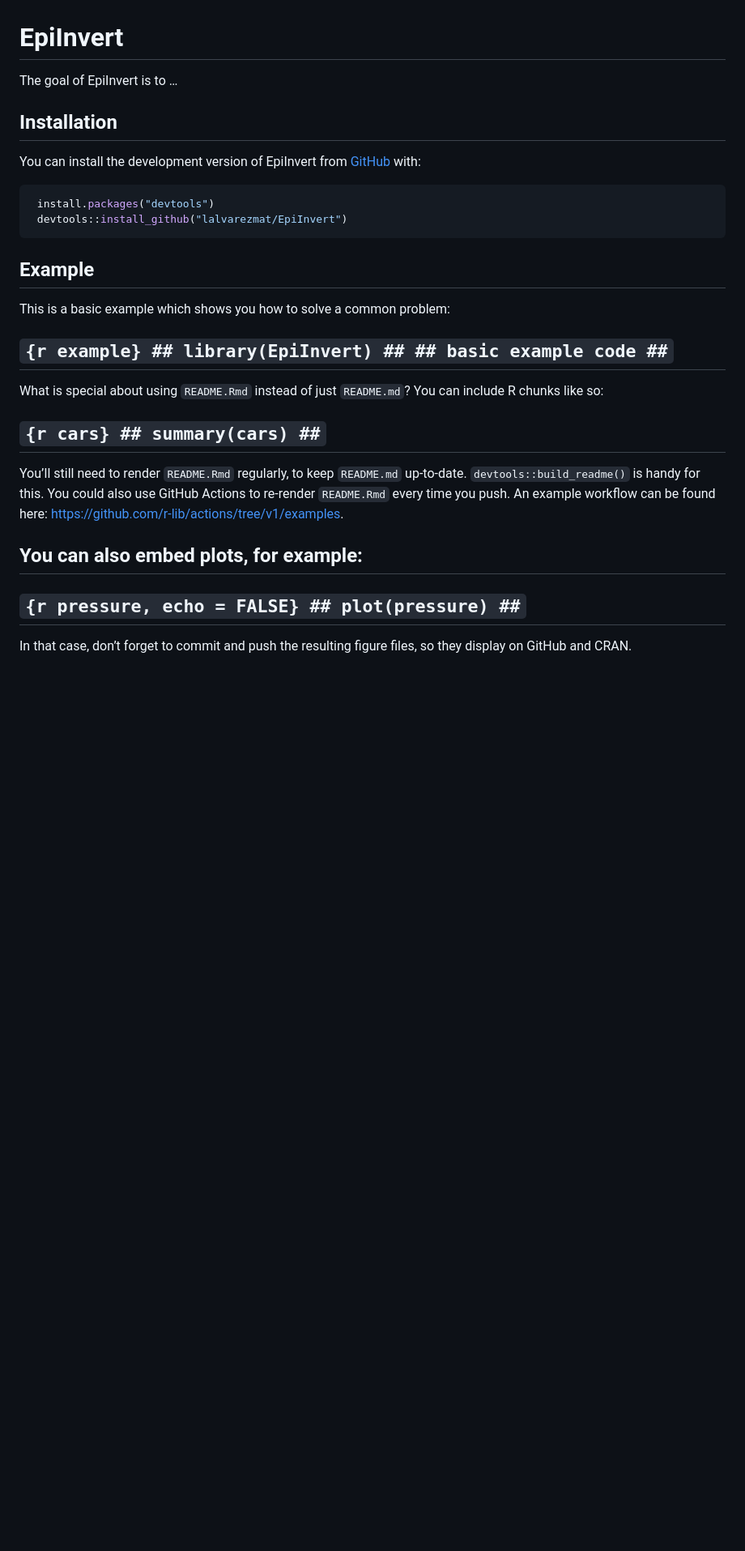
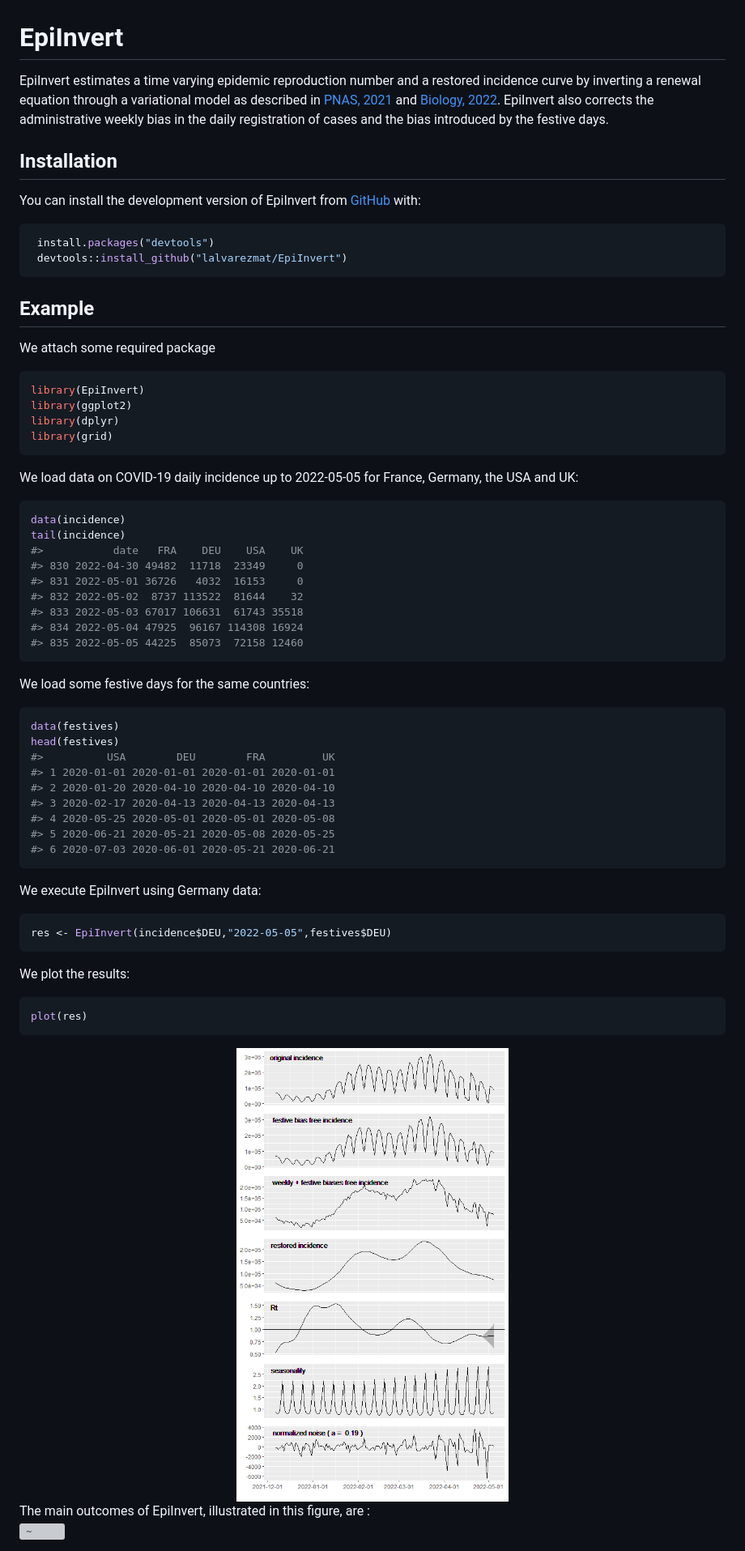
Before and after one commit to lalvarezmat/EpiInvert, a Markdown page: README.md, the part around the change printed below. Shown: that part at 81% size. Rendered like a GitHub page; pictures changed too: man/figures/README-fig1-1.png (added); blank space fills up the shorter version; grey boxes are pictures that could not be loaded.

````diff
--- a/README.md
+++ b/README.md
@@ -6,7 +6,13 @@
 <!-- badges: start -->
 <!-- badges: end -->
 
-The goal of EpiInvert is to …
+EpiInvert estimates a time varying epidemic reproduction number and a
+restored incidence curve by inverting a renewal equation through a
+variational model as described in [PNAS,
+2021](https://www.pnas.org/doi/10.1073/pnas.2105112118) and [Biology,
+2022](https://www.mdpi.com/2079-7737/11/4/540). EpiInvert also corrects
+the administrative weekly bias in the daily registration of cases and
+the bias introduced by the festive days.
 
 ## Installation
 
@@ -20,24 +26,58 @@ You can install the development version of EpiInvert from
 
 ## Example
 
-This is a basic example which shows you how to solve a common problem:
+We attach some required package
 
-## `{r example} ## library(EpiInvert) ## ## basic example code ##`
+``` r
+library(EpiInvert)
+library(ggplot2)
+library(dplyr)
+library(grid)
+```
 
-What is special about using `README.Rmd` instead of just `README.md`?
-You can include R chunks like so:
+We load data on COVID-19 daily incidence up to 2022-05-05 for France,
+Germany, the USA and UK:
 
-## `{r cars} ## summary(cars) ##`
+``` r
+data(incidence)
+tail(incidence)
+#>           date   FRA    DEU    USA    UK
+#> 830 2022-04-30 49482  11718  23349     0
+#> 831 2022-05-01 36726   4032  16153     0
+#> 832 2022-05-02  8737 113522  81644    32
+#> 833 2022-05-03 67017 106631  61743 35518
+#> 834 2022-05-04 47925  96167 114308 16924
+#> 835 2022-05-05 44225  85073  72158 12460
+```
 
-You’ll still need to render `README.Rmd` regularly, to keep `README.md`
-up-to-date. `devtools::build_readme()` is handy for this. You could also
-use GitHub Actions to re-render `README.Rmd` every time you push. An
-example workflow can be found here:
-<https://github.com/r-lib/actions/tree/v1/examples>.
+We load some festive days for the same countries:
 
-## You can also embed plots, for example:
+``` r
+data(festives)
+head(festives)
+#>          USA        DEU        FRA         UK
+#> 1 2020-01-01 2020-01-01 2020-01-01 2020-01-01
+#> 2 2020-01-20 2020-04-10 2020-04-10 2020-04-10
+#> 3 2020-02-17 2020-04-13 2020-04-13 2020-04-13
+#> 4 2020-05-25 2020-05-01 2020-05-01 2020-05-08
+#> 5 2020-06-21 2020-05-21 2020-05-08 2020-05-25
+#> 6 2020-07-03 2020-06-01 2020-05-21 2020-06-21
+```
 
-## `{r pressure, echo = FALSE} ## plot(pressure) ##`
+We execute EpiInvert using Germany data:
 
-In that case, don’t forget to commit and push the resulting figure
-files, so they display on GitHub and CRAN.
+``` r
+res <- EpiInvert(incidence$DEU,"2022-05-05",festives$DEU)
+```
+
+We plot the results:
+
+``` r
+plot(res)
+```
+
+<img src="man/figures/README-fig1-1.png" width="100%" style="display: block; margin: auto;" />
+The main outcomes of EpiInvert, illustrated in this figure, are :
+
+![\~](https://latex.codecogs.com/png.image?%5Cdpi%7B110%7D&space;%5Cbg_white&space;~ "~")
+
````
Also changed, not shown: other parts of README.md (+26 -0 lines), 1 other file.
